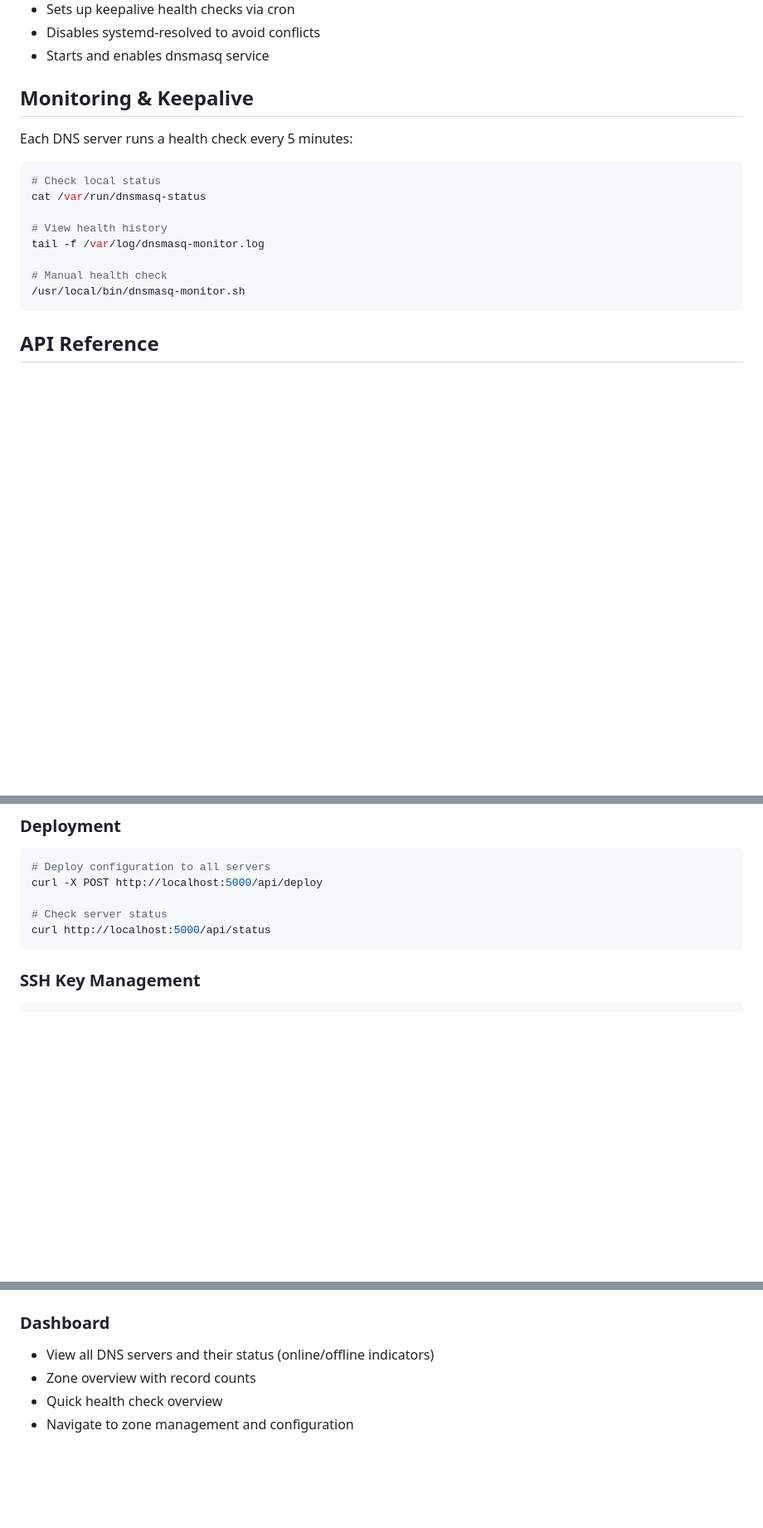
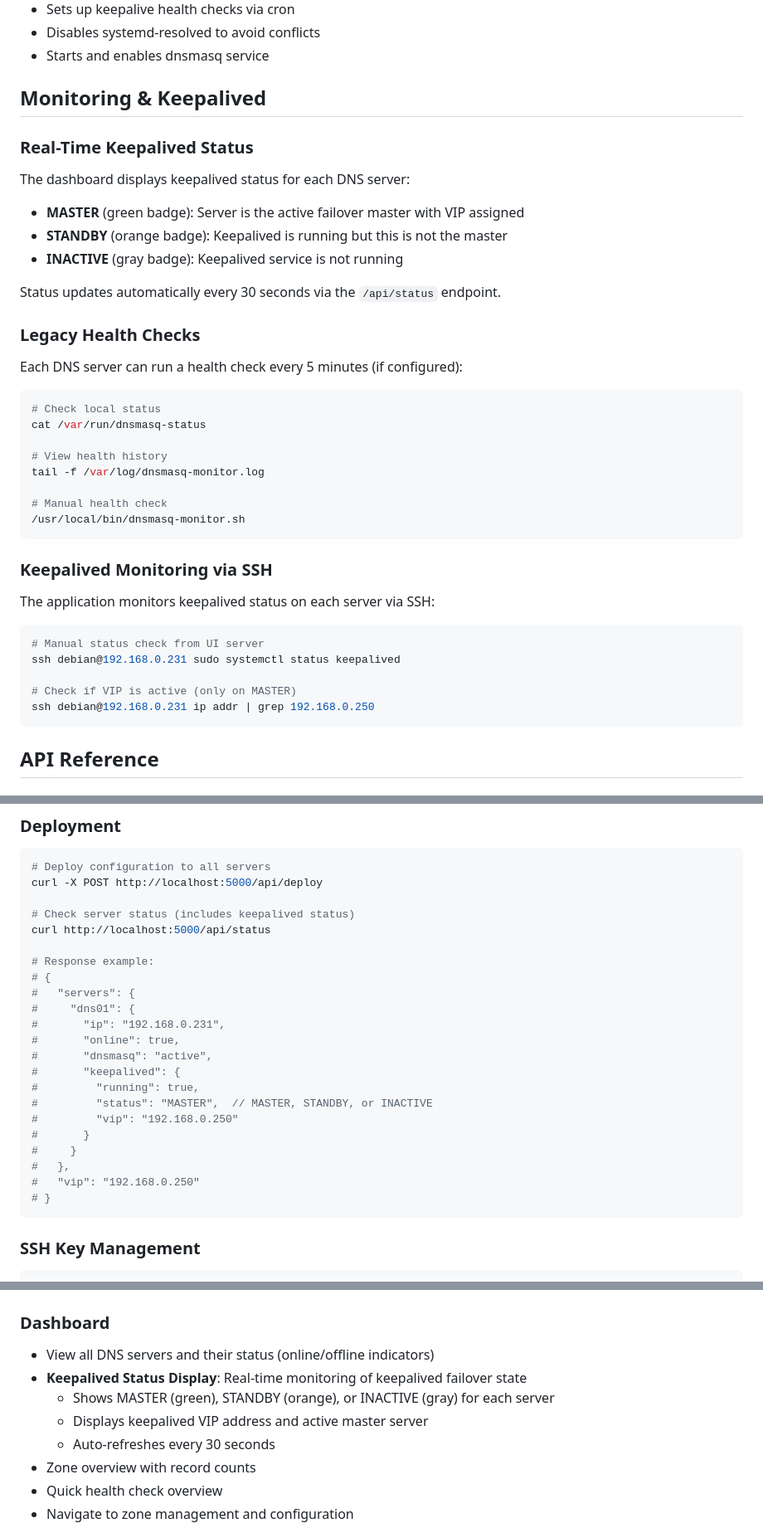
Before and after one commit to alpauna/dnsmasq-ui, a Markdown page: README.md, 3 parts joined by grey strips. Shown at 83% size. GitHub-like rendering; blank space fills up the shorter version.

Commit message:
docs: Update README with keepalived status monitoring
- Added keepalived status display section to Dashboard documentation
- Documented MASTER/STANDBY/INACTIVE status badges and VIP display
- Updated API reference with example keepalived response structure
- Enhanced Monitoring & Keepalived section with status monitoring details
- Added completed roadmap items for keepalived status features

````diff
--- a/README.md
+++ b/README.md
@@ -193,9 +193,19 @@ ansible-playbook -i inventory.ini dnsmasq-setup.yml --extra-vars "verify=true"
 - Disables systemd-resolved to avoid conflicts
 - Starts and enables dnsmasq service
 
-## Monitoring & Keepalive
+## Monitoring & Keepalived
 
-Each DNS server runs a health check every 5 minutes:
+### Real-Time Keepalived Status
+The dashboard displays keepalived status for each DNS server:
+
+- **MASTER** (green badge): Server is the active failover master with VIP assigned
+- **STANDBY** (orange badge): Keepalived is running but this is not the master
+- **INACTIVE** (gray badge): Keepalived service is not running
+
+Status updates automatically every 30 seconds via the `/api/status` endpoint.
+
+### Legacy Health Checks
+Each DNS server can run a health check every 5 minutes (if configured):
 
 ```bash
 # Check local status
@@ -206,6 +216,17 @@ tail -f /var/log/dnsmasq-monitor.log
 
 # Manual health check
 /usr/local/bin/dnsmasq-monitor.sh
+```
+
+### Keepalived Monitoring via SSH
+The application monitors keepalived status on each server via SSH:
+
+```bash
+# Manual status check from UI server
+ssh debian@192.168.0.231 sudo systemctl status keepalived
+
+# Check if VIP is active (only on MASTER)
+ssh debian@192.168.0.231 ip addr | grep 192.168.0.250
 ```
 
 ## API Reference
@@ -246,8 +267,25 @@ curl -X DELETE http://localhost:5000/api/zones/ad.alshowto.com/records/example.a
 # Deploy configuration to all servers
 curl -X POST http://localhost:5000/api/deploy
 
-# Check server status
+# Check server status (includes keepalived status)
 curl http://localhost:5000/api/status
+
+# Response example:
+# {
+#   "servers": {
+#     "dns01": {
+#       "ip": "192.168.0.231",
+#       "online": true,
+#       "dnsmasq": "active",
+#       "keepalived": {
+#         "running": true,
+#         "status": "MASTER",  // MASTER, STANDBY, or INACTIVE
+#         "vip": "192.168.0.250"
+#       }
+#     }
+#   },
+#   "vip": "192.168.0.250"
+# }
 ```
 
 ### SSH Key Management
@@ -302,6 +340,10 @@ curl -F "backup_file=@backup.json" \
 
 ### Dashboard
 - View all DNS servers and their status (online/offline indicators)
+- **Keepalived Status Display**: Real-time monitoring of keepalived failover state
+  - Shows MASTER (green), STANDBY (orange), or INACTIVE (gray) for each server
+  - Displays keepalived VIP address and active master server
+  - Auto-refreshes every 30 seconds
 - Zone overview with record counts
 - Quick health check overview
 - Navigate to zone management and configuration
````
Also changed, not shown: other parts of README.md (+4 -2 lines).
